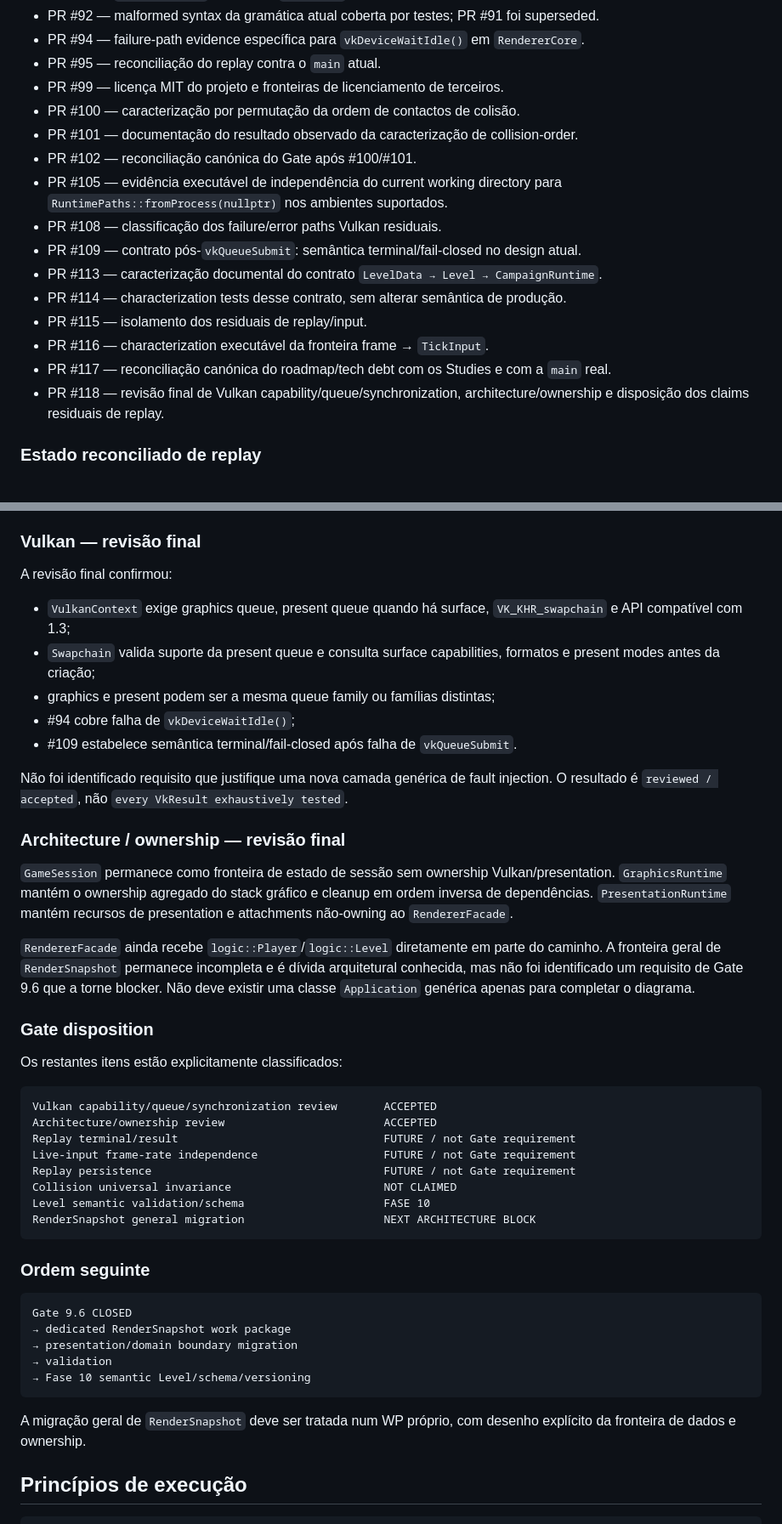
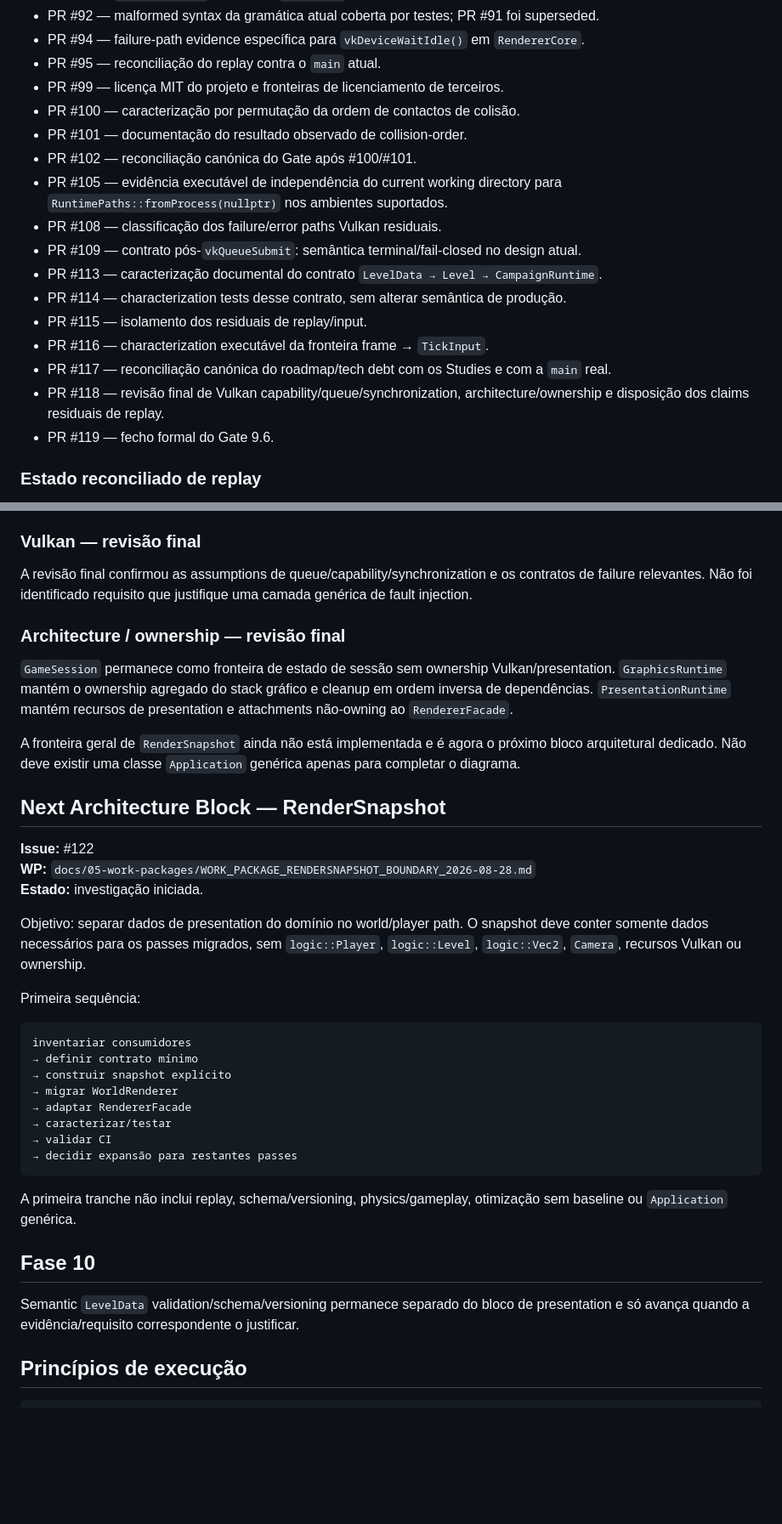
Before and after one commit to Siuo-Player/ASCENDENDO, a Markdown page: docs/ROADMAP.md, 2 parts joined by grey strips. Shown at 85% size. Rendered like a GitHub page; blank space fills up the shorter version.

Commit message:
docs: start RenderSnapshot architecture block

````diff
--- a/docs/ROADMAP.md
+++ b/docs/ROADMAP.md
@@ -21,7 +21,7 @@ O Gate está **CLOSED** a partir da integração da revisão final do Gate (PR #
 - PR #95 — reconciliação do replay contra o `main` atual.
 - PR #99 — licença MIT do projeto e fronteiras de licenciamento de terceiros.
 - PR #100 — caracterização por permutação da ordem de contactos de colisão.
-- PR #101 — documentação do resultado observado da caracterização de collision-order.
+- PR #101 — documentação do resultado observado de collision-order.
 - PR #102 — reconciliação canónica do Gate após #100/#101.
 - PR #105 — evidência executável de independência do current working directory para `RuntimePaths::fromProcess(nullptr)` nos ambientes suportados.
 - PR #108 — classificação dos failure/error paths Vulkan residuais.
@@ -32,6 +32,7 @@ O Gate está **CLOSED** a partir da integração da revisão final do Gate (PR #
 - PR #116 — characterization executável da fronteira frame → `TickInput`.
 - PR #117 — reconciliação canónica do roadmap/tech debt com os Studies e com a `main` real.
 - PR #118 — revisão final de Vulkan capability/queue/synchronization, architecture/ownership e disposição dos claims residuais de replay.
+- PR #119 — fecho formal do Gate 9.6.
 
 ### Estado reconciliado de replay
 
@@ -71,48 +72,40 @@ Este contrato está caracterizado. Um modelo semântico geral de chunks e schema
 
 ### Vulkan — revisão final
 
-A revisão final confirmou:
-
-- `VulkanContext` exige graphics queue, present queue quando há surface, `VK_KHR_swapchain` e API compatível com 1.3;
-- `Swapchain` valida suporte da present queue e consulta surface capabilities, formatos e present modes antes da criação;
-- graphics e present podem ser a mesma queue family ou famílias distintas;
-- #94 cobre falha de `vkDeviceWaitIdle()`;
-- #109 estabelece semântica terminal/fail-closed após falha de `vkQueueSubmit`.
-
-Não foi identificado requisito que justifique uma nova camada genérica de fault injection. O resultado é `reviewed / accepted`, não `every VkResult exhaustively tested`.
+A revisão final confirmou as assumptions de queue/capability/synchronization e os contratos de failure relevantes. Não foi identificado requisito que justifique uma camada genérica de fault injection.
 
 ### Architecture / ownership — revisão final
 
 `GameSession` permanece como fronteira de estado de sessão sem ownership Vulkan/presentation. `GraphicsRuntime` mantém o ownership agregado do stack gráfico e cleanup em ordem inversa de dependências. `PresentationRuntime` mantém recursos de presentation e attachments não-owning ao `RendererFacade`.
 
-`RendererFacade` ainda recebe `logic::Player`/`logic::Level` diretamente em parte do caminho. A fronteira geral de `RenderSnapshot` permanece incompleta e é dívida arquitetural conhecida, mas não foi identificado um requisito de Gate 9.6 que a torne blocker. Não deve existir uma classe `Application` genérica apenas para completar o diagrama.
+A fronteira geral de `RenderSnapshot` ainda não está implementada e é agora o próximo bloco arquitetural dedicado. Não deve existir uma classe `Application` genérica apenas para completar o diagrama.
 
-### Gate disposition
+## Next Architecture Block — RenderSnapshot
 
-Os restantes itens estão explicitamente classificados:
+**Issue:** #122
+**WP:** `docs/05-work-packages/WORK_PACKAGE_RENDERSNAPSHOT_BOUNDARY_2026-08-28.md`
+**Estado:** investigação iniciada.
+
+Objetivo: separar dados de presentation do domínio no world/player path. O snapshot deve conter somente dados necessários para os passes migrados, sem `logic::Player`, `logic::Level`, `logic::Vec2`, `Camera`, recursos Vulkan ou ownership.
+
+Primeira sequência:
 
 ```text
-Vulkan capability/queue/synchronization review       ACCEPTED
-Architecture/ownership review                        ACCEPTED
-Replay terminal/result                               FUTURE / not Gate requirement
-Live-input frame-rate independence                   FUTURE / not Gate requirement
-Replay persistence                                   FUTURE / not Gate requirement
-Collision universal invariance                       NOT CLAIMED
-Level semantic validation/schema                     FASE 10
-RenderSnapshot general migration                     NEXT ARCHITECTURE BLOCK
+inventariar consumidores
+→ definir contrato mínimo
+→ construir snapshot explícito
+→ migrar WorldRenderer
+→ adaptar RendererFacade
+→ caracterizar/testar
+→ validar CI
+→ decidir expansão para restantes passes
 ```
 
-### Ordem seguinte
+A primeira tranche não inclui replay, schema/versioning, physics/gameplay, otimização sem baseline ou `Application` genérica.
 
-```text
-Gate 9.6 CLOSED
-→ dedicated RenderSnapshot work package
-→ presentation/domain boundary migration
-→ validation
-→ Fase 10 semantic Level/schema/versioning
-```
+## Fase 10
 
-A migração geral de `RenderSnapshot` deve ser tratada num WP próprio, com desenho explícito da fronteira de dados e ownership.
+Semantic `LevelData` validation/schema/versioning permanece separado do bloco de presentation e só avança quando a evidência/requisito correspondente o justificar.
 
 ## Princípios de execução
 
````
Also changed, not shown: other parts of docs/ROADMAP.md (+1 -1 lines).
